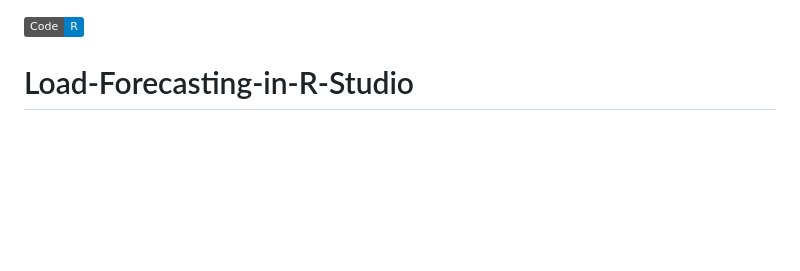
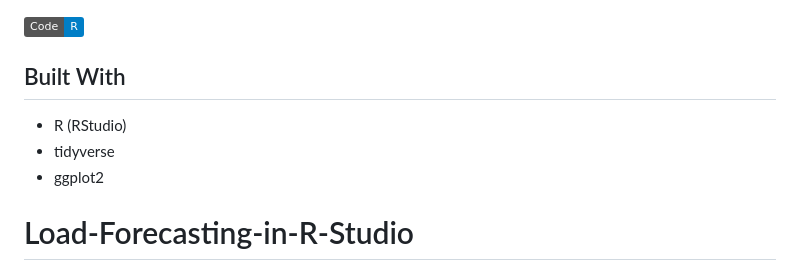
Before and after one commit to shehroz556/Load-Forecasting-in-R-Studio, a Markdown page: README.md, the part around the change. Drawn GitHub-style; badges without logos; blank space fills up the shorter version.

```diff
--- a/README.md
+++ b/README.md
@@ -1,4 +1,10 @@
 ![R](https://img.shields.io/badge/Code-R-blue)
+
+## Built With
+- R (RStudio)
+- tidyverse
+- ggplot2
+
 # Load-Forecasting-in-R-Studio
 Application of Multiple-Linear Regression, Support-Vector Machine, and Artificial Neural Networks to predict short-term load requirements.
 
```
